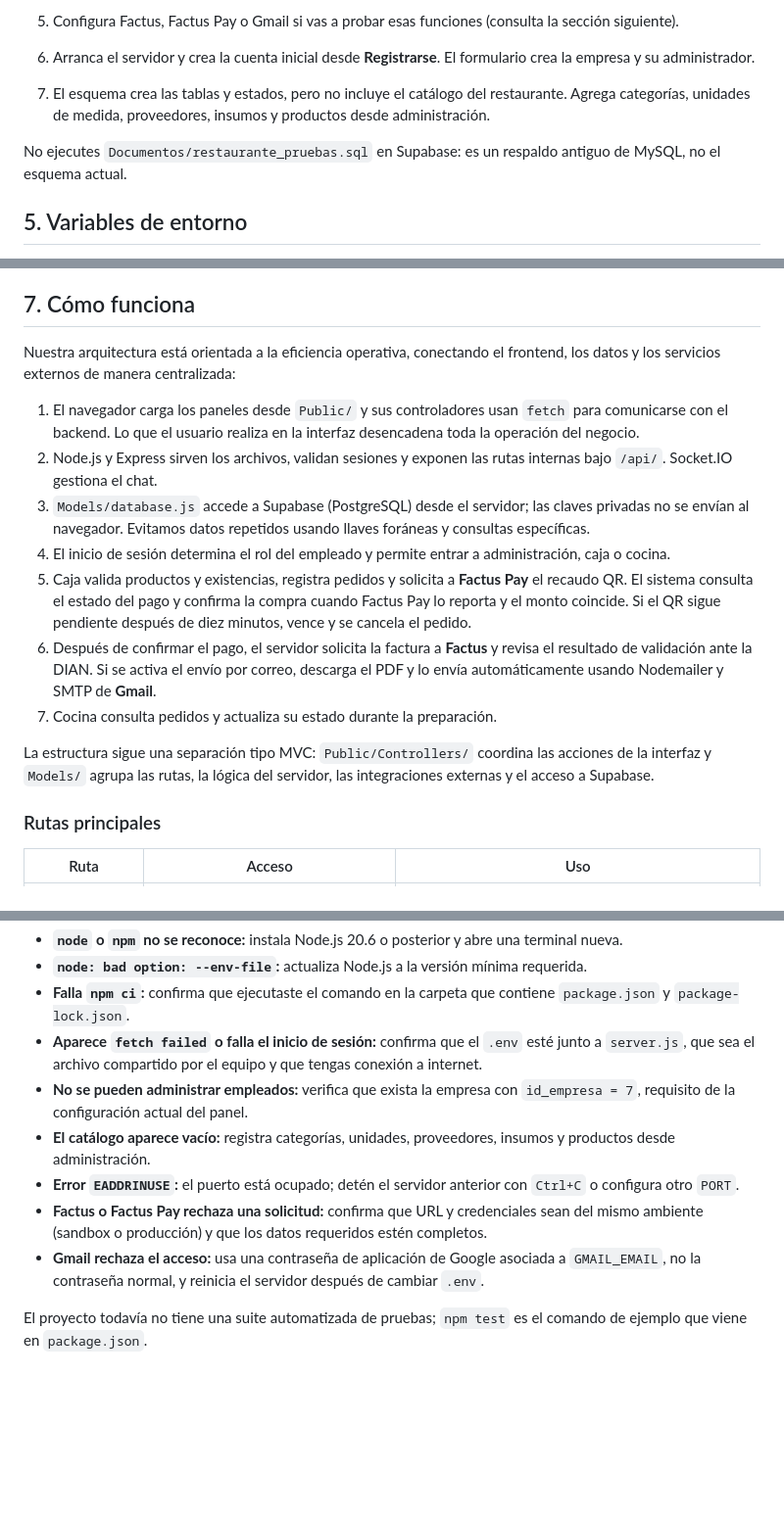
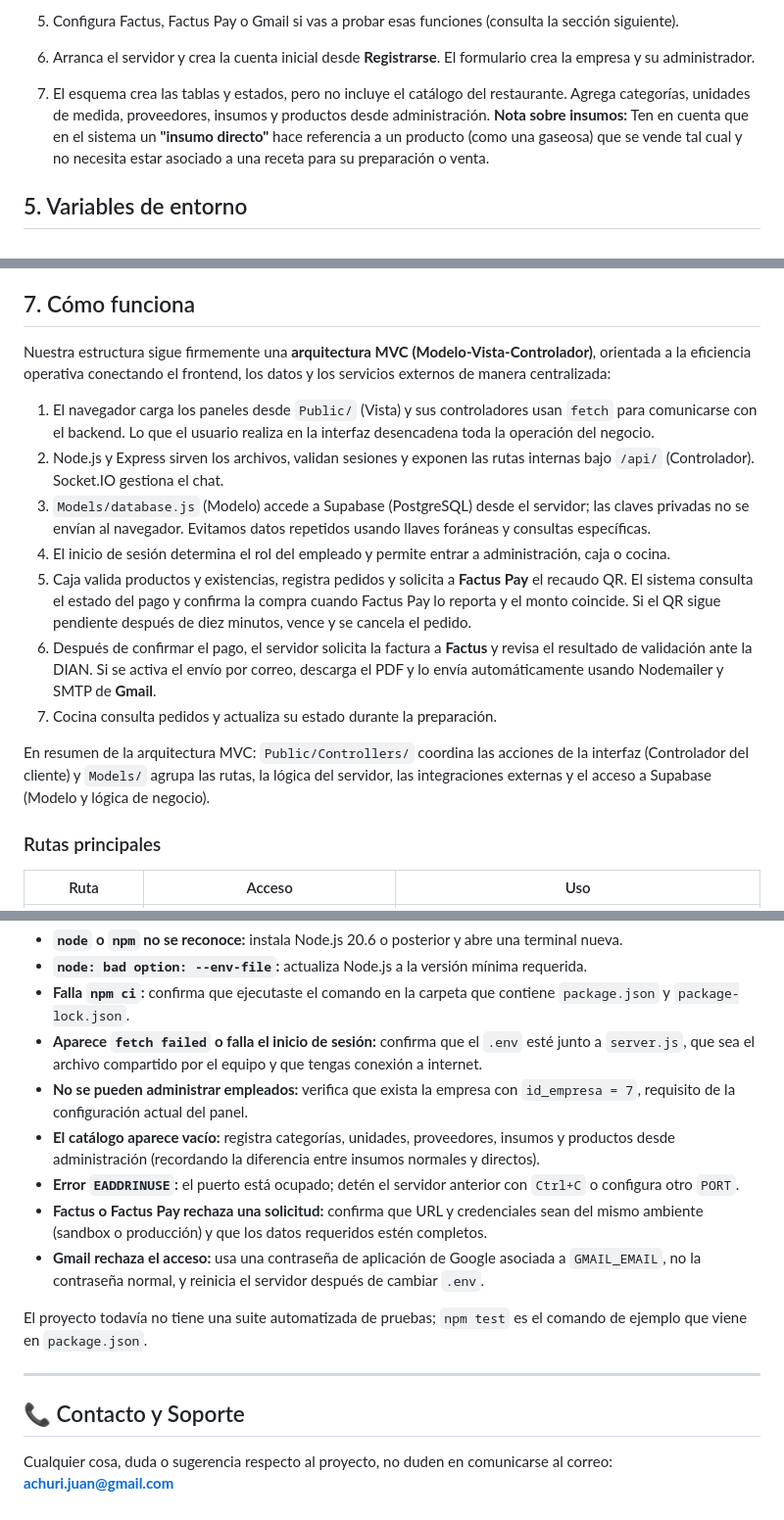
Before and after one commit to Juan-Achuri/FogonClick---C-nig, a Markdown page: README.md, 3 parts joined by grey strips. Shown at 98% size. GitHub-like rendering; blank space fills up the shorter version.

```diff
--- a/README.md
+++ b/README.md
@@ -79,9 +79,7 @@ Sigue estos pasos únicamente si quieres usar una base de datos y credenciales p
 
 5. Configura Factus, Factus Pay o Gmail si vas a probar esas funciones (consulta la sección siguiente).
 6. Arranca el servidor y crea la cuenta inicial desde **Registrarse**. El formulario crea la empresa y su administrador.
-7. El esquema crea las tablas y estados, pero no incluye el catálogo del restaurante. Agrega categorías, unidades de medida, proveedores, insumos y productos desde administración.
-
-No ejecutes `Documentos/restaurante_pruebas.sql` en Supabase: es un respaldo antiguo de MySQL, no el esquema actual.
+7. El esquema crea las tablas y estados, pero no incluye el catálogo del restaurante. Agrega categorías, unidades de medida, proveedores, insumos y productos desde administración. **Nota sobre insumos:** Ten en cuenta que en el sistema un **"insumo directo"** hace referencia a un producto (como una gaseosa) que se vende tal cual y no necesita estar asociado a una receta para su preparación o venta.
 
 ## 5. Variables de entorno
 
@@ -119,17 +117,17 @@ Para detener el servidor, usa `Ctrl+C` en la terminal donde ejecutaste `npm star
 
 ## 7. Cómo funciona
 
-Nuestra arquitectura está orientada a la eficiencia operativa, conectando el frontend, los datos y los servicios externos de manera centralizada:
+Nuestra estructura sigue firmemente una **arquitectura MVC (Modelo-Vista-Controlador)**, orientada a la eficiencia operativa conectando el frontend, los datos y los servicios externos de manera centralizada:
 
-1. El navegador carga los paneles desde `Public/` y sus controladores usan `fetch` para comunicarse con el backend. Lo que el usuario realiza en la interfaz desencadena toda la operación del negocio.
-2. Node.js y Express sirven los archivos, validan sesiones y exponen las rutas internas bajo `/api/`. Socket.IO gestiona el chat.
-3. `Models/database.js` accede a Supabase (PostgreSQL) desde el servidor; las claves privadas no se envían al navegador. Evitamos datos repetidos usando llaves foráneas y consultas específicas.
+1. El navegador carga los paneles desde `Public/` (Vista) y sus controladores usan `fetch` para comunicarse con el backend. Lo que el usuario realiza en la interfaz desencadena toda la operación del negocio.
+2. Node.js y Express sirven los archivos, validan sesiones y exponen las rutas internas bajo `/api/` (Controlador). Socket.IO gestiona el chat.
+3. `Models/database.js` (Modelo) accede a Supabase (PostgreSQL) desde el servidor; las claves privadas no se envían al navegador. Evitamos datos repetidos usando llaves foráneas y consultas específicas.
 4. El inicio de sesión determina el rol del empleado y permite entrar a administración, caja o cocina.
 5. Caja valida productos y existencias, registra pedidos y solicita a **Factus Pay** el recaudo QR. El sistema consulta el estado del pago y confirma la compra cuando Factus Pay lo reporta y el monto coincide. Si el QR sigue pendiente después de diez minutos, vence y se cancela el pedido.
 6. Después de confirmar el pago, el servidor solicita la factura a **Factus** y revisa el resultado de validación ante la DIAN. Si se activa el envío por correo, descarga el PDF y lo envía automáticamente usando Nodemailer y SMTP de **Gmail**.
 7. Cocina consulta pedidos y actualiza su estado durante la preparación.
 
-La estructura sigue una separación tipo MVC: `Public/Controllers/` coordina las acciones de la interfaz y `Models/` agrupa las rutas, la lógica del servidor, las integraciones externas y el acceso a Supabase.
+En resumen de la arquitectura MVC: `Public/Controllers/` coordina las acciones de la interfaz (Controlador del cliente) y `Models/` agrupa las rutas, la lógica del servidor, las integraciones externas y el acceso a Supabase (Modelo y lógica de negocio).
 
 ### Rutas principales
 
@@ -167,9 +165,15 @@ package-lock.json       Versiones instaladas por npm ci
 - **Falla `npm ci`:** confirma que ejecutaste el comando en la carpeta que contiene `package.json` y `package-lock.json`.
 - **Aparece `fetch failed` o falla el inicio de sesión:** confirma que el `.env` esté junto a `server.js`, que sea el archivo compartido por el equipo y que tengas conexión a internet.
 - **No se pueden administrar empleados:** verifica que exista la empresa con `id_empresa = 7`, requisito de la configuración actual del panel.
-- **El catálogo aparece vacío:** registra categorías, unidades, proveedores, insumos y productos desde administración.
+- **El catálogo aparece vacío:** registra categorías, unidades, proveedores, insumos y productos desde administración (recordando la diferencia entre insumos normales y directos).
 - **Error `EADDRINUSE`:** el puerto está ocupado; detén el servidor anterior con `Ctrl+C` o configura otro `PORT`.
 - **Factus o Factus Pay rechaza una solicitud:** confirma que URL y credenciales sean del mismo ambiente (sandbox o producción) y que los datos requeridos estén completos.
 - **Gmail rechaza el acceso:** usa una contraseña de aplicación de Google asociada a `GMAIL_EMAIL`, no la contraseña normal, y reinicia el servidor después de cambiar `.env`.
 
 El proyecto todavía no tiene una suite automatizada de pruebas; `npm test` es el comando de ejemplo que viene en `package.json`.
+
+---
+
+## 📞 Contacto y Soporte
+
+Cualquier cosa, duda o sugerencia respecto al proyecto, no duden en comunicarse al correo: **achuri.juan@gmail.com**
```
Also changed, not shown: other parts of README.md (+14 -14 lines).
